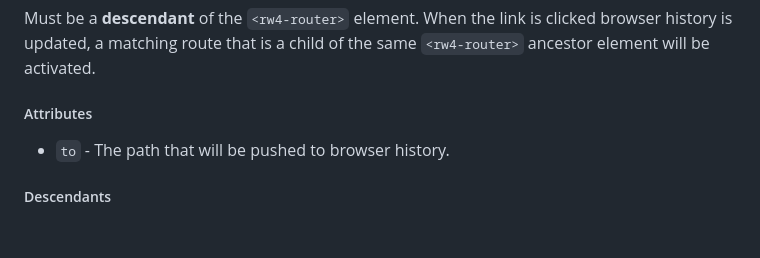
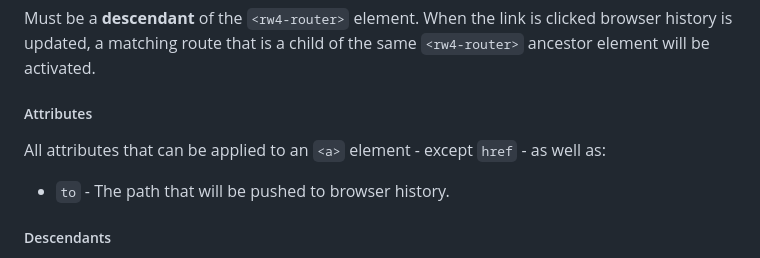
Before and after one commit to bitovi/router-4-web-component, a Markdown page: package/README.md, the part around the change. Rendered like a GitHub page; blank space fills up the shorter version.

Commit message:
Update documentation for r4w-link changes in alpha11.

```diff
--- a/package/README.md
+++ b/package/README.md
@@ -110,6 +110,9 @@ browser history is updated, a matching route that is a child of the same
 
 ##### Attributes
 
+All attributes that can be applied to an `<a>` element - except `href` - as well
+as:
+
 - `to` - The path that will be pushed to browser history.
 
 ##### Descendants
```
